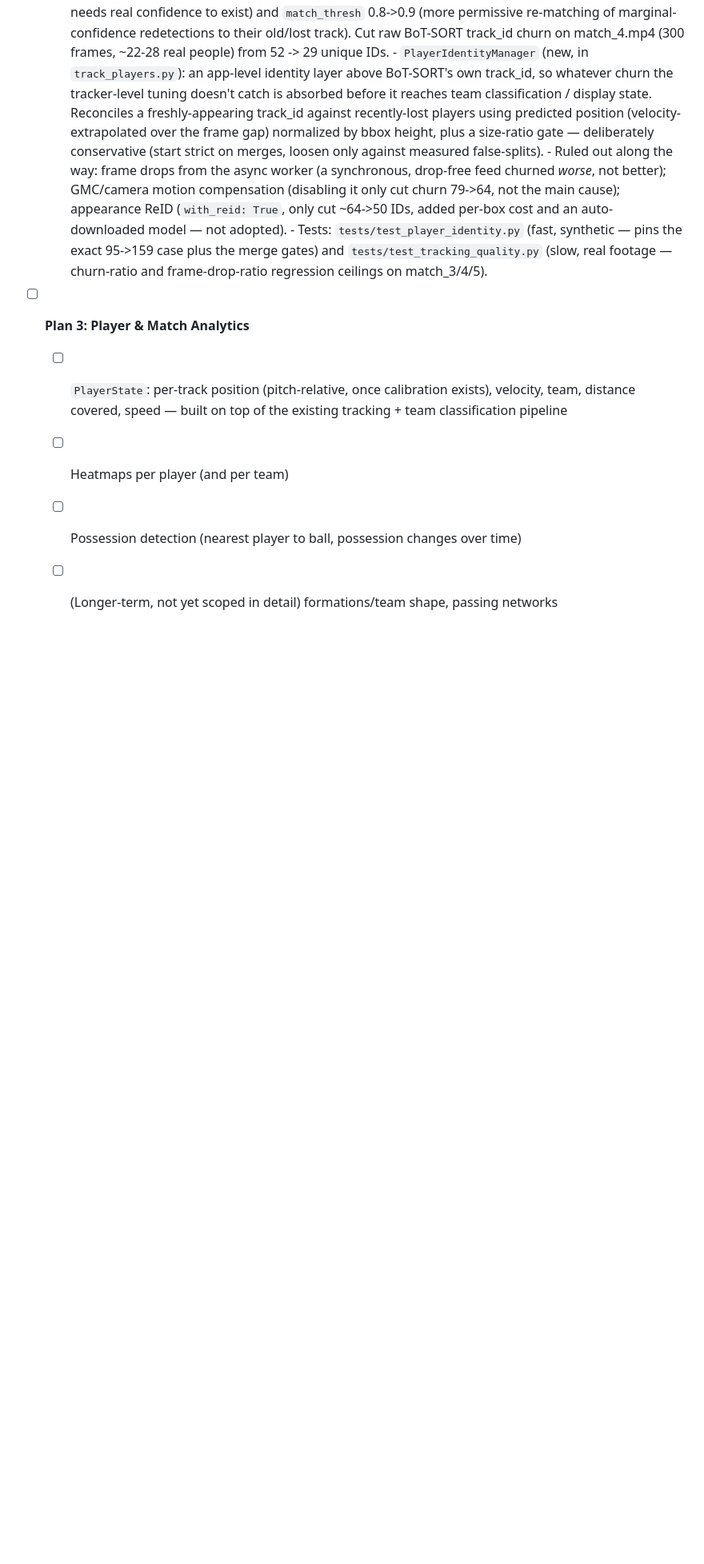
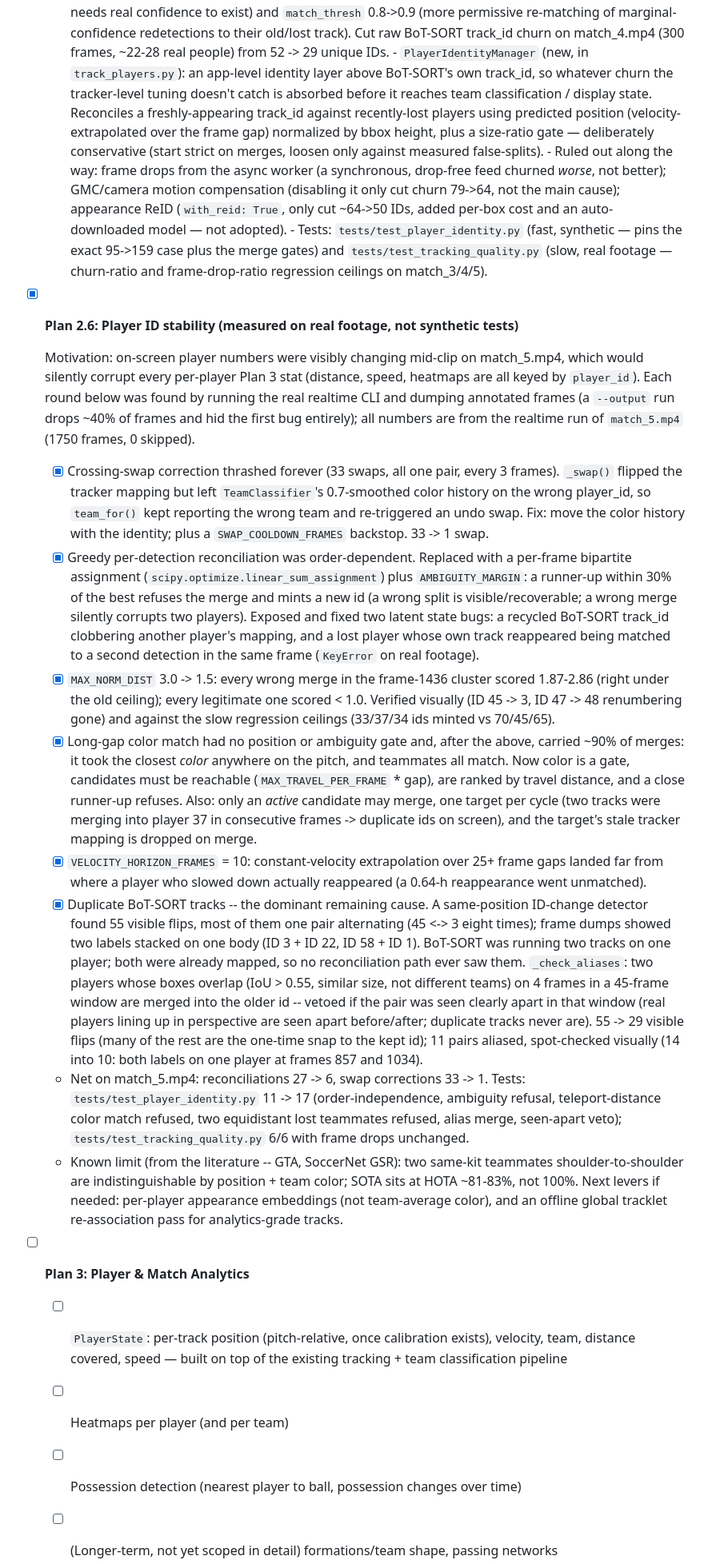
Before and after one commit to hemant10yadav/KickTrack, a Markdown page: docs/PLAN.md, the part around the change. Shown at 80% size. Rendered like a GitHub page; blank space fills up the shorter version.

Commit message:
Document Plan 2.6 player ID stability work in PLAN.md

```diff
--- a/docs/PLAN.md
+++ b/docs/PLAN.md
@@ -91,6 +91,69 @@ Take a fixed-camera football video and show a marker on each player that moves w
             `tests/test_tracking_quality.py` (slow, real footage — churn-ratio and
             frame-drop-ratio regression ceilings on match_3/4/5).
 
+- [X] **Plan 2.6: Player ID stability (measured on real footage, not synthetic tests)**
+
+  Motivation: on-screen player numbers were visibly changing mid-clip on
+  match_5.mp4, which would silently corrupt every per-player Plan 3 stat
+  (distance, speed, heatmaps are all keyed by `player_id`). Each round below
+  was found by running the real realtime CLI and dumping annotated frames
+  (a `--output` run drops ~40% of frames and hid the first bug entirely);
+  all numbers are from the realtime run of `match_5.mp4` (1750 frames, 0 skipped).
+
+  - [X] Crossing-swap correction thrashed forever (33 swaps, all one pair,
+        every 3 frames). `_swap()` flipped the tracker mapping but left
+        `TeamClassifier`'s 0.7-smoothed color history on the wrong player_id,
+        so `team_for()` kept reporting the wrong team and re-triggered an undo
+        swap. Fix: move the color history with the identity; plus a
+        `SWAP_COOLDOWN_FRAMES` backstop. 33 -> 1 swap.
+  - [X] Greedy per-detection reconciliation was order-dependent. Replaced with
+        a per-frame bipartite assignment (`scipy.optimize.linear_sum_assignment`)
+        plus `AMBIGUITY_MARGIN`: a runner-up within 30% of the best refuses the
+        merge and mints a new id (a wrong split is visible/recoverable; a wrong
+        merge silently corrupts two players). Exposed and fixed two latent
+        state bugs: a recycled BoT-SORT track_id clobbering another player's
+        mapping, and a lost player whose own track reappeared being matched to
+        a second detection in the same frame (`KeyError` on real footage).
+  - [X] `MAX_NORM_DIST` 3.0 -> 1.5: every wrong merge in the frame-1436 cluster
+        scored 1.87-2.86 (right under the old ceiling); every legitimate one
+        scored < 1.0. Verified visually (ID 45 -> 3, ID 47 -> 48 renumbering
+        gone) and against the slow regression ceilings (33/37/34 ids minted
+        vs 70/45/65).
+  - [X] Long-gap color match had no position or ambiguity gate and, after the
+        above, carried ~90% of merges: it took the closest *color* anywhere on
+        the pitch, and teammates all match. Now color is a gate, candidates
+        must be reachable (`MAX_TRAVEL_PER_FRAME` * gap), are ranked by travel
+        distance, and a close runner-up refuses. Also: only an *active*
+        candidate may merge, one target per cycle (two tracks were merging
+        into player 37 in consecutive frames -> duplicate ids on screen), and
+        the target's stale tracker mapping is dropped on merge.
+  - [X] `VELOCITY_HORIZON_FRAMES` = 10: constant-velocity extrapolation over
+        25+ frame gaps landed far from where a player who slowed down actually
+        reappeared (a 0.64-h reappearance went unmatched).
+  - [X] Duplicate BoT-SORT tracks -- the dominant remaining cause. A
+        same-position ID-change detector found 55 visible flips, most of them
+        one pair alternating (45 <-> 3 eight times); frame dumps showed two
+        labels stacked on one body (ID 3 + ID 22, ID 58 + ID 1). BoT-SORT was
+        running two tracks on one player; both were already mapped, so no
+        reconciliation path ever saw them. `_check_aliases`: two players whose
+        boxes overlap (IoU > 0.55, similar size, not different teams) on 4
+        frames in a 45-frame window are merged into the older id -- vetoed if
+        the pair was seen clearly apart in that window (real players lining
+        up in perspective are seen apart before/after; duplicate tracks never
+        are). 55 -> 29 visible flips (many of the rest are the one-time snap
+        to the kept id); 11 pairs aliased, spot-checked visually (14 into 10:
+        both labels on one player at frames 857 and 1034).
+  - Net on match_5.mp4: reconciliations 27 -> 6, swap corrections 33 -> 1.
+    Tests: `tests/test_player_identity.py` 11 -> 17 (order-independence,
+    ambiguity refusal, teleport-distance color match refused, two equidistant
+    lost teammates refused, alias merge, seen-apart veto);
+    `tests/test_tracking_quality.py` 6/6 with frame drops unchanged.
+  - Known limit (from the literature -- GTA, SoccerNet GSR): two same-kit
+    teammates shoulder-to-shoulder are indistinguishable by position + team
+    color; SOTA sits at HOTA ~81-83%, not 100%. Next levers if needed:
+    per-player appearance embeddings (not team-average color), and an offline
+    global tracklet re-association pass for analytics-grade tracks.
+
 - [ ] **Plan 3: Player & Match Analytics**
 
   - [ ] `PlayerState`: per-track position (pitch-relative, once calibration exists),
```
